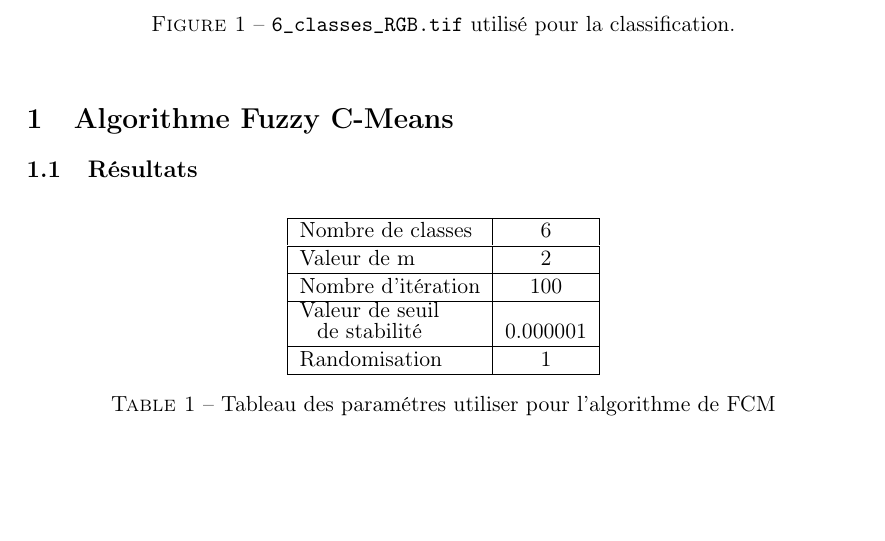
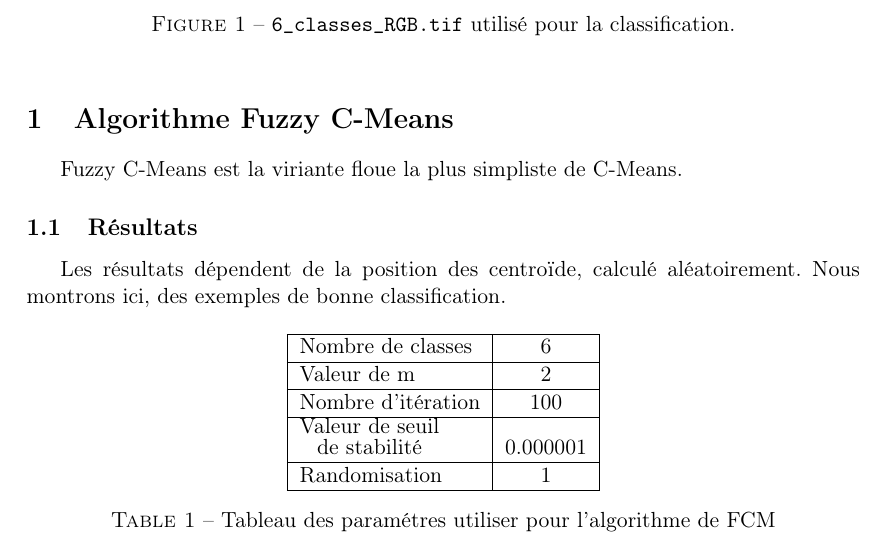
Before and after one commit to GaetanDeflandre/VisA, a LaTeX document (tp-fcm/rapport/rapport_fcm.tex): part of page 2 of 6, cut so that both start at the same text, the shorter picture padded with empty space. Compiled offline with pdfLaTeX.

Commit message:
poursuite du rapport

```diff
--- a/tp-fcm/rapport/rapport_fcm.tex
+++ b/tp-fcm/rapport/rapport_fcm.tex
@@ -162,7 +162,12 @@ contenant six classes. Cette image est la suivante:
 
 \section{Algorithme Fuzzy C-Means}
 
+Fuzzy C-Means est la viriante floue la plus simpliste de C-Means.
+
 \subsection{Résultats}
+
+Les résultats dépendent de la position des centroïde, calculé aléatoirement.
+Nous montrons ici, des exemples de bonne classification.
 
 \begin{table}[H]
   \begin{center}
```
